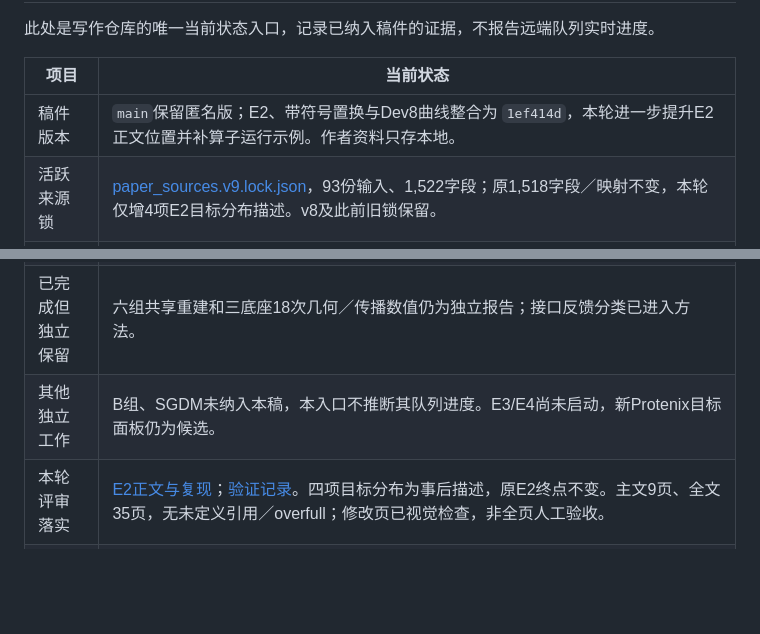
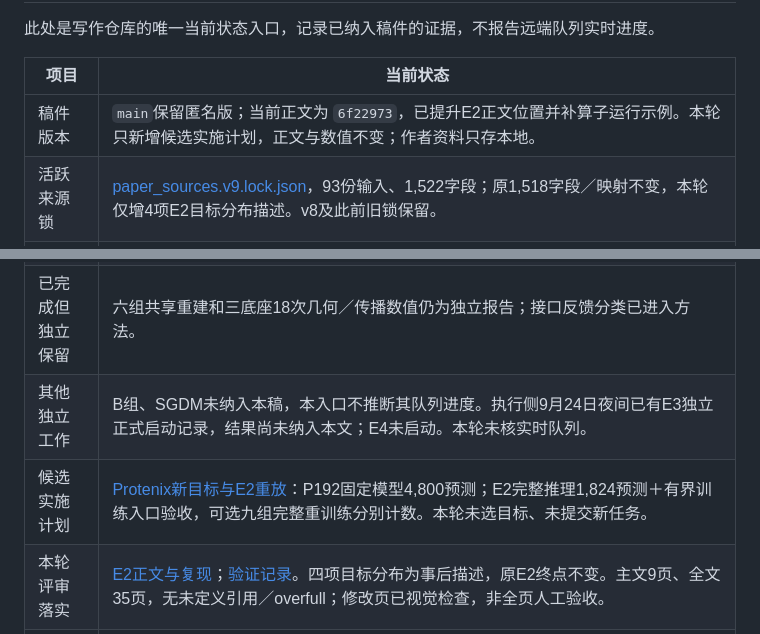
Before and after one commit to HUSRCF/engramholder, a Markdown page: reports/manuscript_fill_20260922.md, 2 parts joined by grey strips. Rendered like a GitHub page; blank space fills up the shorter version.

```diff
--- a/reports/manuscript_fill_20260922.md
+++ b/reports/manuscript_fill_20260922.md
@@ -4,12 +4,13 @@
 
 | 项目 | 当前状态 |
 |---|---|
-| 稿件版本 | `main`保留匿名版；E2、带符号置换与Dev8曲线整合为 `1ef414d`，本轮进一步提升E2正文位置并补算子运行示例。作者资料只存本地。 |
+| 稿件版本 | `main`保留匿名版；当前正文为 `6f22973`，已提升E2正文位置并补算子运行示例。本轮只新增候选实施计划，正文与数值不变；作者资料只存本地。 |
 | 活跃来源锁 | [paper_sources.v9.lock.json](../notes/writing_branch_20260922/paper_sources.v9.lock.json)，93份输入、1,522字段；原1,518字段／映射不变，本轮仅增4项E2目标分布描述。v8及此前旧锁保留。 |
 | 已纳入结果 | Protenix方向／长度／G+及两规模完整四格；OpenFold两规模／两PLM四格；AtlasFold两PLM四格；Fresh96；范数干预；E1阴性预测；E2共享补偿；带符号置换；Dev8三节点曲线。 |
 | 统计身份 | E2平均BR、TC在原书面设计与代码中预设，属于已观察面板机制对比。置换C96-B Ψ为该后续研究主要量。A66各底座主要量仍为C96-B ESMC Factor−Rotated，其Ψ等未统一校正；这些均不替代Fresh96。 |
 | 已完成但独立保留 | 六组共享重建和三底座18次几何／传播数值仍为独立报告；接口反馈分类已进入方法。 |
-| 其他独立工作 | B组、SGDM未纳入本稿，本入口不推断其队列进度。E3/E4尚未启动，新Protenix目标面板仍为候选。 |
+| 其他独立工作 | B组、SGDM未纳入本稿，本入口不推断其队列进度。执行侧9月24日夜间已有E3独立正式启动记录，结果尚未纳入本文；E4未启动。本轮未核实时队列。 |
+| 候选实施计划 | [Protenix新目标与E2重放](protenix_fresh_e2_replay_plan_20260925.md)：P192固定模型4,800预测；E2完整推理1,824预测＋有界训练入口验收，可选九组完整重训练分别计数。本轮未选目标、未提交新任务。 |
 | 本轮评审落实 | [E2正文与复现](e2_presentation_review_20260924.md)；[验证记录](../notes/writing_branch_20260922/draft_validation.e2_presentation_20260924.json)。四项目标分布为事后描述，原E2终点不变。主文9页、全文35页，无未定义引用／overfull；修改页已视觉检查，非全页人工验收。 |
 | 前轮检查 | [E2及评审落实](e2_completed_review_20260924/interpretation.md)；[验证JSON](../notes/writing_branch_20260922/draft_validation.completed_controls_v9.json)。数值复算与18项CPU测试通过；主文9页、全文35页，无未定义引用／overfull。修改正文与新增附录已视觉检查，非全页人工验收。 |
 | 匿名材料 | 本地 `build/anonymous_artifact_v27.zip`，212文件；1,522数值一致，18项测试、既有算子检查及新增共享C三条件CPU运行通过。已知身份字符串扫描通过；作者资料不在当前材料中。旧包保留历史身份。 |
```
Also changed, not shown: other parts of reports/manuscript_fill_20260922.md (+1 -1 lines), README.md (+3 -1 lines), reports/protenix_fresh_e2_replay_plan_20260925.md (added, +162 -0 lines).
